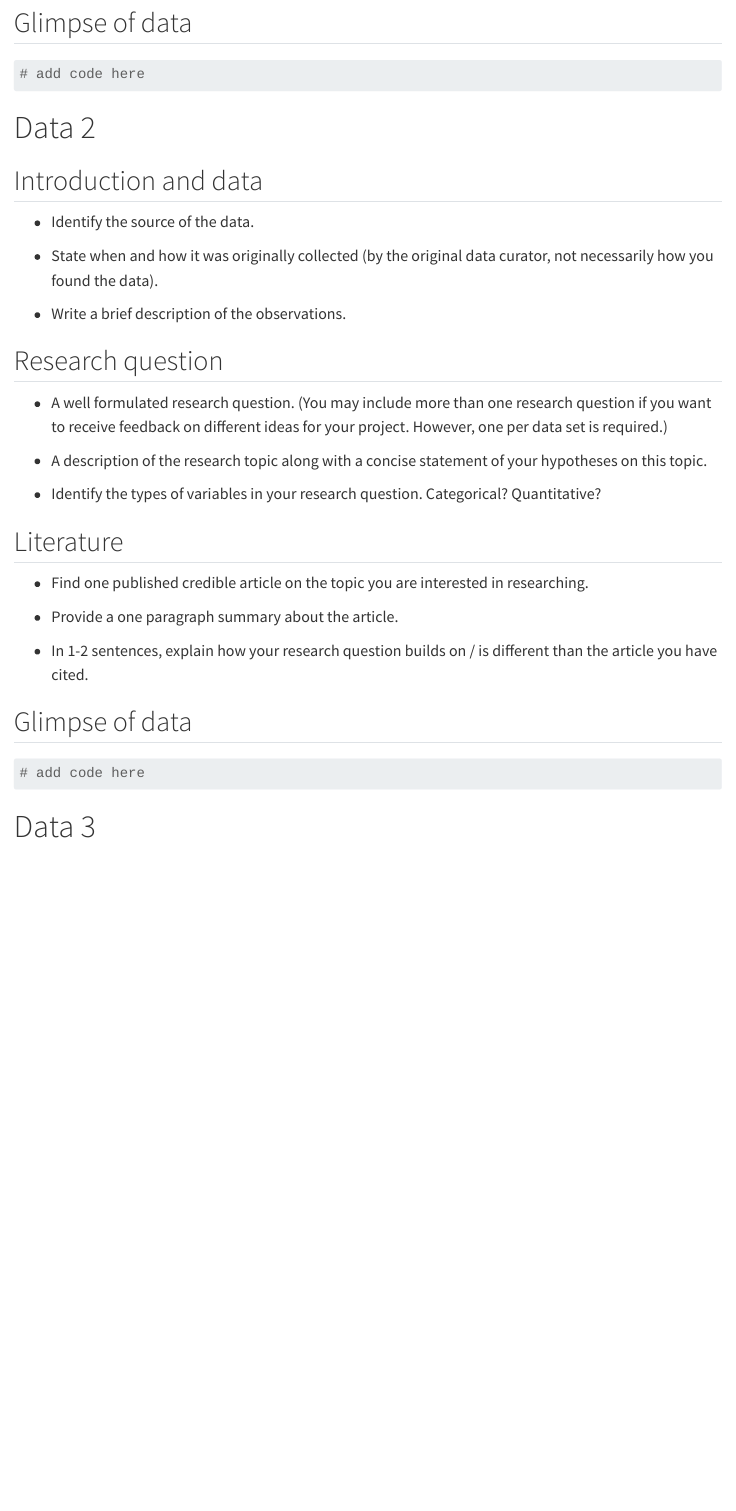
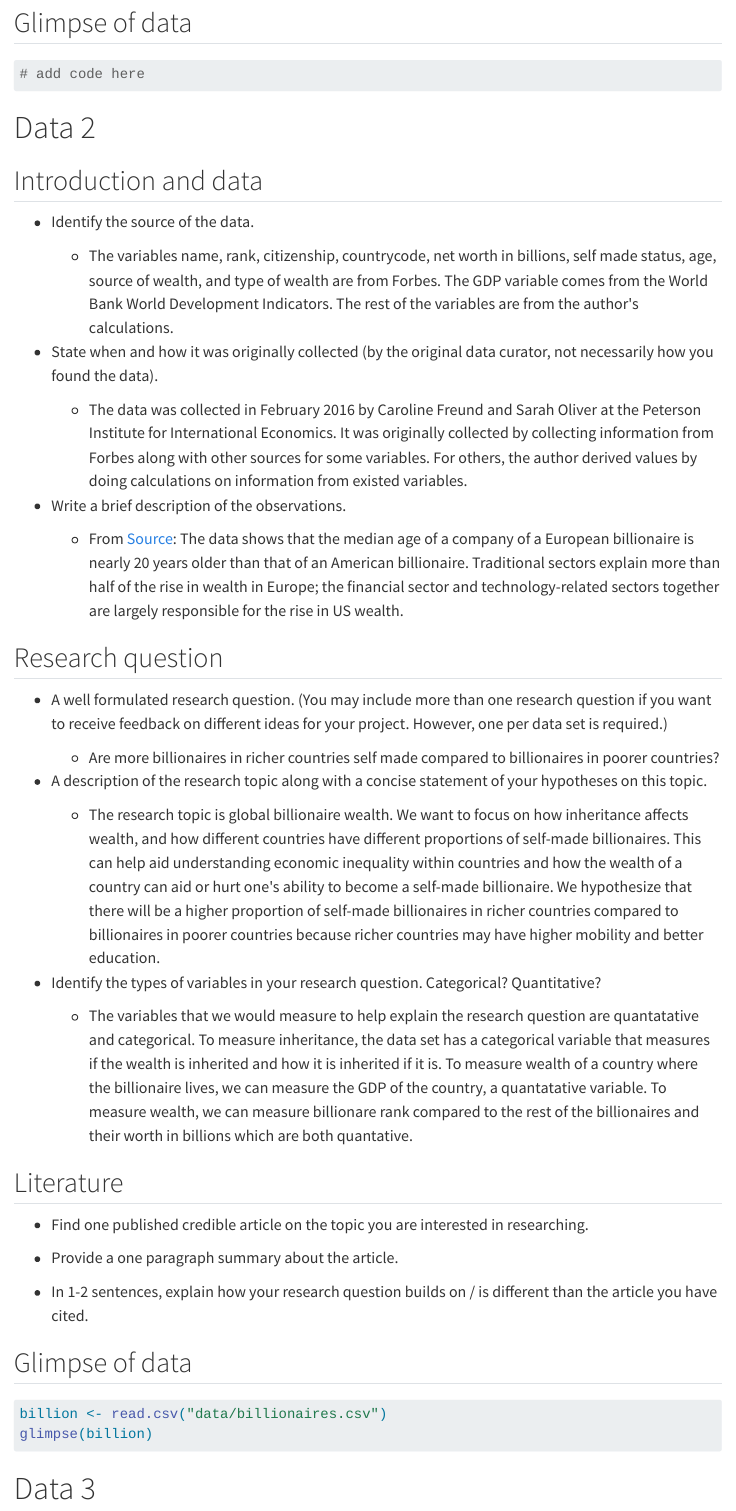
Before and after one commit to sta199-s23-2/project-sevenr, a Quarto document (proposal.qmd): the page in a window 1100 px wide, from 1340 px down. Rendered offline with R 4.5, knitr and Pandoc in place of Quarto, with nearby package versions; the code chunks are not run, so their results and figures are left out; menus at the side of the page are left out.

Commit message:
Intro and Data and research for data 2

````diff
--- a/proposal.qmd
+++ b/proposal.qmd
@@ -66,17 +66,29 @@ library(tidyverse)
 
 -   Identify the source of the data.
 
+    -   The variables name, rank, citizenship, countrycode, net worth in billions, self made status, age, source of wealth, and type of wealth are from Forbes. The GDP variable comes from the World Bank World Development Indicators. The rest of the variables are from the author\'s calculations.
+
 -   State when and how it was originally collected (by the original data curator, not necessarily how you found the data).
 
+    -   The data was collected in February 2016 by Caroline Freund and Sarah Oliver at the Peterson Institute for International Economics. It was originally collected by collecting information from Forbes along with other sources for some variables. For others, the author derived values by doing calculations on information from existed variables.
+
 -   Write a brief description of the observations.
+
+    -   From [Source](https://www.piie.com/publications/working-papers/origins-superrich-billionaire-characteristics-database?ResearchID=2917): The data shows that the median age of a company of a European billionaire is nearly 20 years older than that of an American billionaire. Traditional sectors explain more than half of the rise in wealth in Europe; the financial sector and technology-related sectors together are largely responsible for the rise in US wealth.
 
 ## Research question
 
 -   A well formulated research question. (You may include more than one research question if you want to receive feedback on different ideas for your project. However, one per data set is required.)
 
+    -   Are more billionaires in richer countries self made compared to billionaires in poorer countries?
+
 -   A description of the research topic along with a concise statement of your hypotheses on this topic.
 
+    -   The research topic is global billionaire wealth. We want to focus on how inheritance affects wealth, and how different countries have different proportions of self-made billionaires. This can help aid understanding economic inequality within countries and how the wealth of a country can aid or hurt one\'s ability to become a self-made billionaire. We hypothesize that there will be a higher proportion of self-made billionaires in richer countries compared to billionaires in poorer countries because richer countries may have higher mobility and better education.
+
 -   Identify the types of variables in your research question. Categorical? Quantitative?
+
+    -   The variables that we would measure to help explain the research question are quantatative and categorical. To measure inheritance, the data set has a categorical variable that measures if the wealth is inherited and how it is inherited if it is. To measure wealth of a country where the billionaire lives, we can measure the GDP of the country, a quantatative variable. To measure wealth, we can measure billionare rank compared to the rest of the billionaires and their worth in billions which are both quantative.
 
 ## Literature
 
@@ -91,7 +103,8 @@ library(tidyverse)
 ```{r}
 #| label: load-data-2
 
-# add code here
+billion <- read.csv("data/billionaires.csv")
+glimpse(billion)
 ```
 
 # Data 3
````
Also changed, not shown: docs/search.json, 4 other files.
